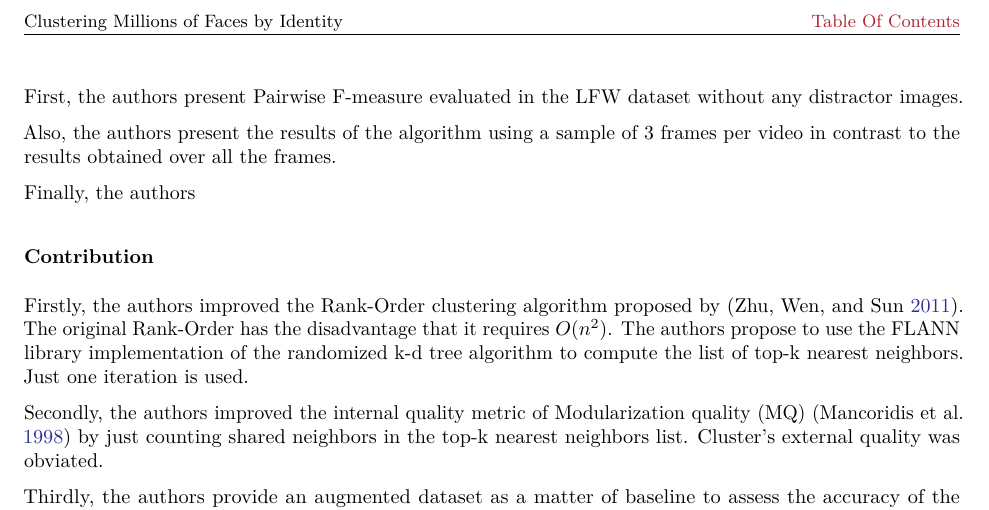
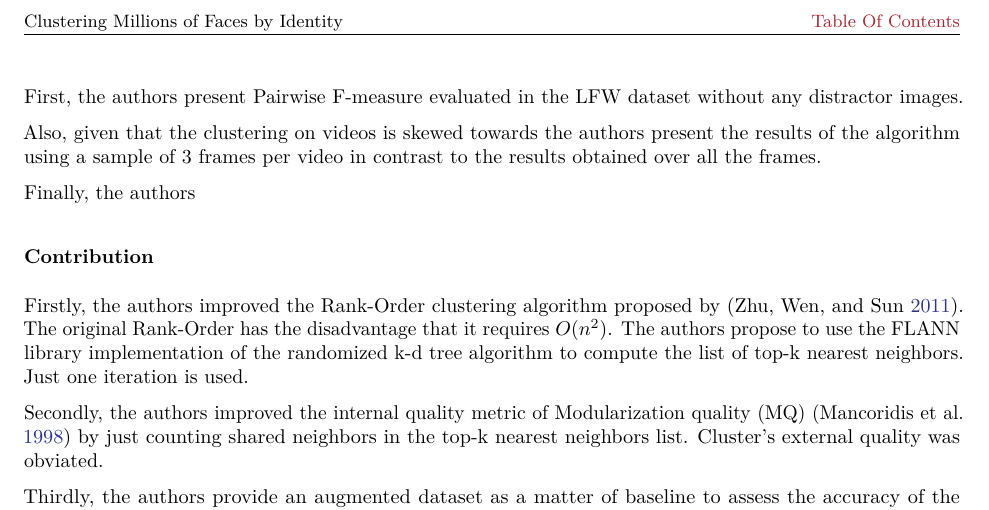
Before and after one commit to langheran/Critical-Analysis-Essays, an R Markdown document (Clustering-Millions-of-Faces-By-Identity/Clustering-Millions-of-Faces-By-Identity.Rmd): part of page 2 of 2, cut so that both start at the same text. The pictures show the output file Clustering-Millions-of-Faces-By-Identity.pdf that the author committed with the source.

Commit message:
'changes'

```diff
--- a/Clustering-Millions-of-Faces-By-Identity/Clustering-Millions-of-Faces-By-Identity.Rmd
+++ b/Clustering-Millions-of-Faces-By-Identity/Clustering-Millions-of-Faces-By-Identity.Rmd
@@ -104,7 +104,7 @@ The feature extractor was trained with the CASIA-webface. LFW, YTF were used for
 
 First, the authors present Pairwise F-measure evaluated in the LFW dataset without any distractor images.
 
-Also, the authors present the results of the algorithm using a sample of 3 frames per video in contrast to the results obtained over all the frames.
+Also, given that the clustering on videos is skewed towards the authors present the results of the algorithm using a sample of 3 frames per video in contrast to the results obtained over all the frames.
 
 Finally, the authors
 
```
Also changed, not shown: Clustering-Millions-of-Faces-By-Identity.pdf, Clustering-Millions-of-Faces-By-Identity/Clustering-Millions-of-Faces-By-Identity.tex.
